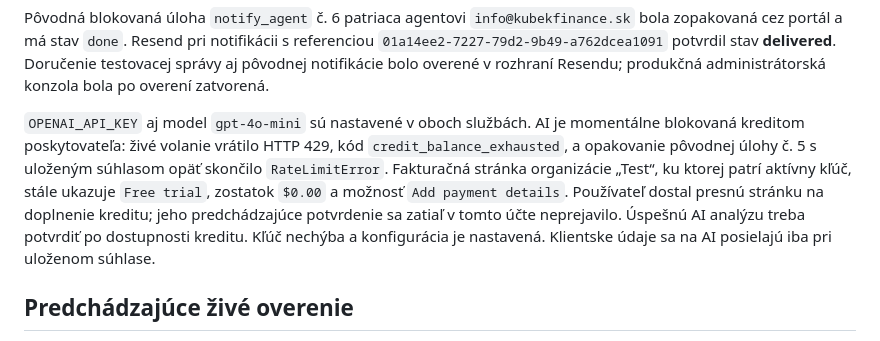
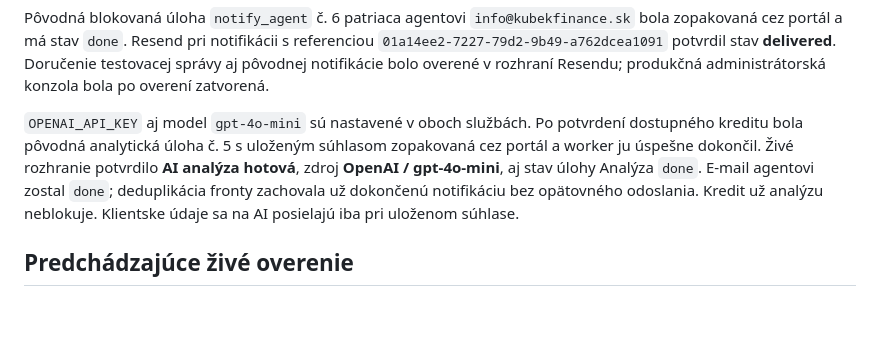
Before and after one commit to DavidSK332/kubek-finance-portal, a Markdown page: VERIFICATION.md, the part around the change. Rendered like a GitHub page; blank space fills up the shorter version.

Commit message:
Record successful live OpenAI analysis and completed jobs

```diff
--- a/VERIFICATION.md
+++ b/VERIFICATION.md
@@ -40,7 +40,7 @@ Skutočný testovací e-mail bez klientskych údajov na `info@kubekfinance.sk` m
 
 Pôvodná blokovaná úloha `notify_agent` č. 6 patriaca agentovi `info@kubekfinance.sk` bola zopakovaná cez portál a má stav `done`. Resend pri notifikácii s referenciou `01a14ee2-7227-79d2-9b49-a762dcea1091` potvrdil stav **delivered**. Doručenie testovacej správy aj pôvodnej notifikácie bolo overené v rozhraní Resendu; produkčná administrátorská konzola bola po overení zatvorená.
 
-`OPENAI_API_KEY` aj model `gpt-4o-mini` sú nastavené v oboch službách. AI je momentálne blokovaná kreditom poskytovateľa: živé volanie vrátilo HTTP 429, kód `credit_balance_exhausted`, a opakovanie pôvodnej úlohy č. 5 s uloženým súhlasom opäť skončilo `RateLimitError`. Fakturačná stránka organizácie „Test“, ku ktorej patrí aktívny kľúč, stále ukazuje `Free trial`, zostatok `$0.00` a možnosť `Add payment details`. Používateľ dostal presnú stránku na doplnenie kreditu; jeho predchádzajúce potvrdenie sa zatiaľ v tomto účte neprejavilo. Úspešnú AI analýzu treba potvrdiť po dostupnosti kreditu. Kľúč nechýba a konfigurácia je nastavená. Klientske údaje sa na AI posielajú iba pri uloženom súhlase.
+`OPENAI_API_KEY` aj model `gpt-4o-mini` sú nastavené v oboch službách. Po potvrdení dostupného kreditu bola pôvodná analytická úloha č. 5 s uloženým súhlasom zopakovaná cez portál a worker ju úspešne dokončil. Živé rozhranie potvrdilo **AI analýza hotová**, zdroj **OpenAI / gpt-4o-mini**, aj stav úlohy Analýza `done`. E-mail agentovi zostal `done`; deduplikácia fronty zachovala už dokončenú notifikáciu bez opätovného odoslania. Kredit už analýzu neblokuje. Klientske údaje sa na AI posielajú iba pri uloženom súhlase.
 
 ## Predchádzajúce živé overenie
 
```
